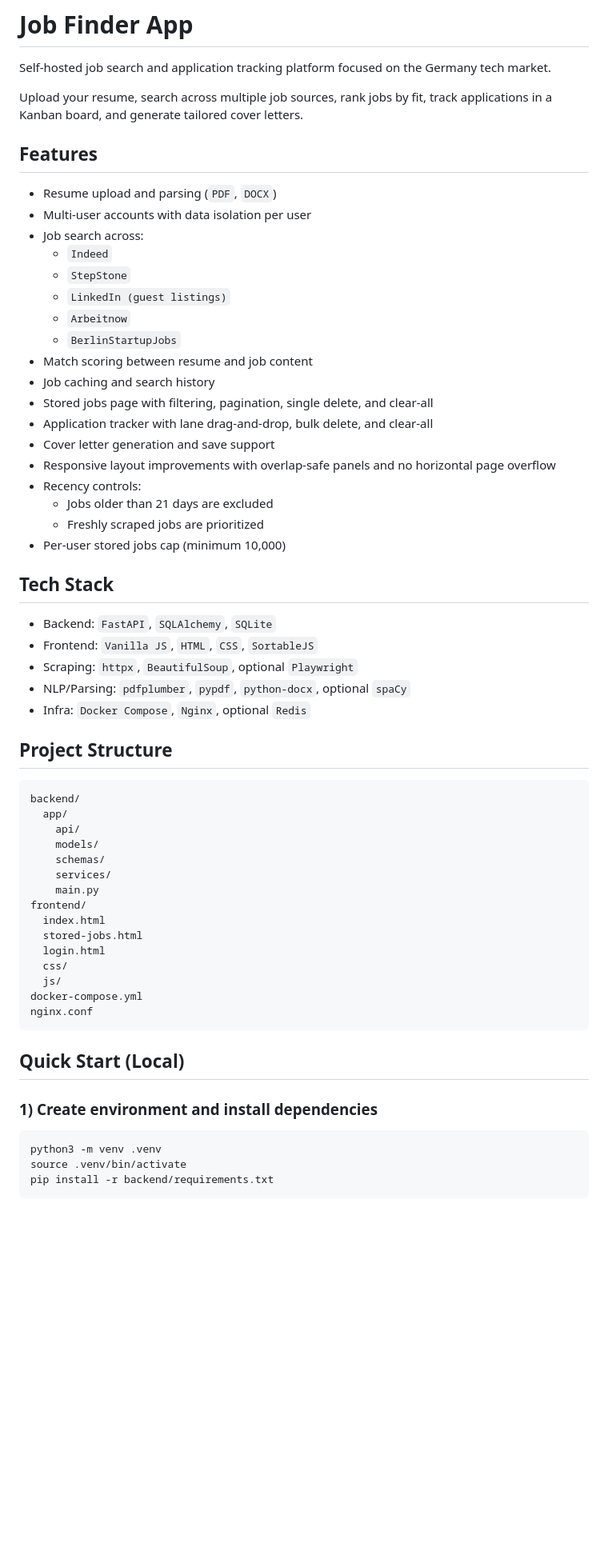
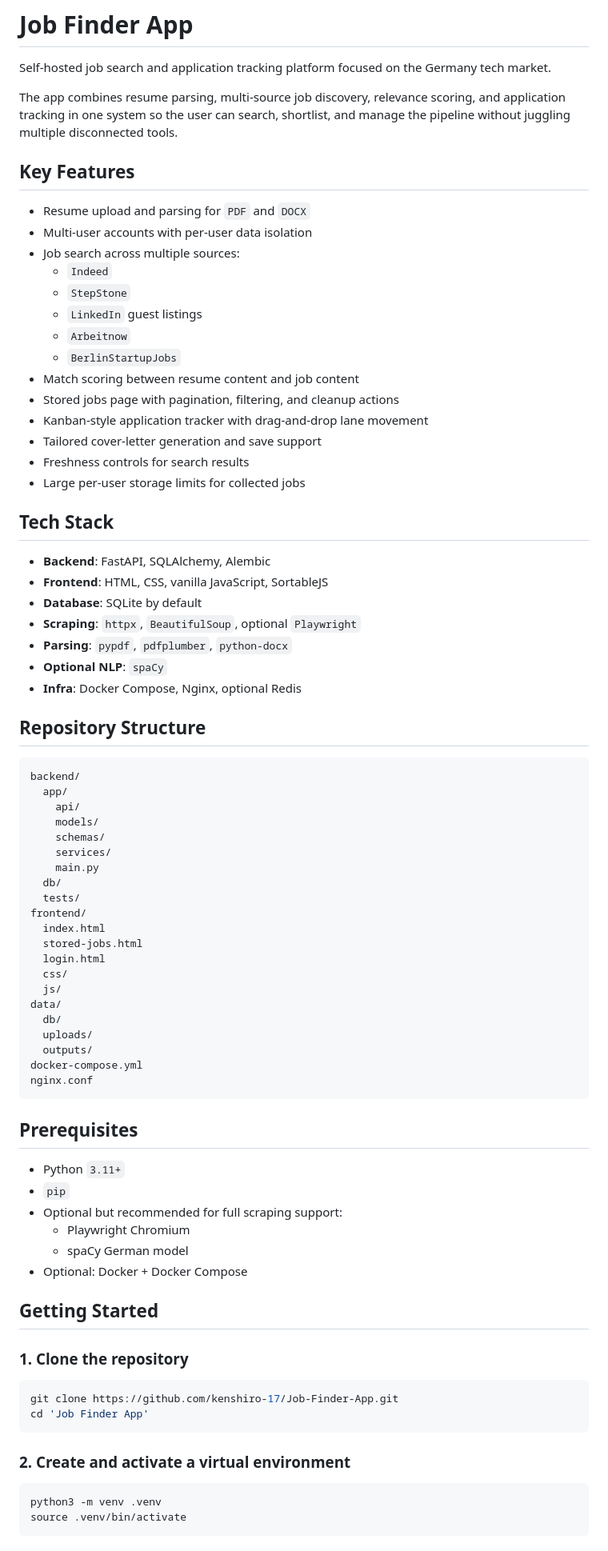
Before and after one commit to kenshiro-17/Job-Finder-App, a Markdown page: README.md, the part around one of its changes. Shown at 80% size. Rendered like a GitHub page; blank space fills up the shorter version.

Commit message:
docs: improve project readme

````diff
--- a/README.md
+++ b/README.md
@@ -2,38 +2,36 @@
 
 Self-hosted job search and application tracking platform focused on the Germany tech market.
 
-Upload your resume, search across multiple job sources, rank jobs by fit, track applications in a Kanban board, and generate tailored cover letters.
+The app combines resume parsing, multi-source job discovery, relevance scoring, and application tracking in one system so the user can search, shortlist, and manage the pipeline without juggling multiple disconnected tools.
 
-## Features
+## Key Features
 
-- Resume upload and parsing (`PDF`, `DOCX`)
-- Multi-user accounts with data isolation per user
-- Job search across:
+- Resume upload and parsing for `PDF` and `DOCX`
+- Multi-user accounts with per-user data isolation
+- Job search across multiple sources:
   - `Indeed`
   - `StepStone`
-  - `LinkedIn (guest listings)`
+  - `LinkedIn` guest listings
   - `Arbeitnow`
   - `BerlinStartupJobs`
-- Match scoring between resume and job content
-- Job caching and search history
-- Stored jobs page with filtering, pagination, single delete, and clear-all
-- Application tracker with lane drag-and-drop, bulk delete, and clear-all
-- Cover letter generation and save support
-- Responsive layout improvements with overlap-safe panels and no horizontal page overflow
-- Recency controls:
-  - Jobs older than 21 days are excluded
-  - Freshly scraped jobs are prioritized
-- Per-user stored jobs cap (minimum 10,000)
+- Match scoring between resume content and job content
+- Stored jobs page with pagination, filtering, and cleanup actions
+- Kanban-style application tracker with drag-and-drop lane movement
+- Tailored cover-letter generation and save support
+- Freshness controls for search results
+- Large per-user storage limits for collected jobs
 
 ## Tech Stack
 
-- Backend: `FastAPI`, `SQLAlchemy`, `SQLite`
-- Frontend: `Vanilla JS`, `HTML`, `CSS`, `SortableJS`
-- Scraping: `httpx`, `BeautifulSoup`, optional `Playwright`
-- NLP/Parsing: `pdfplumber`, `pypdf`, `python-docx`, optional `spaCy`
-- Infra: `Docker Compose`, `Nginx`, optional `Redis`
+- **Backend**: FastAPI, SQLAlchemy, Alembic
+- **Frontend**: HTML, CSS, vanilla JavaScript, SortableJS
+- **Database**: SQLite by default
+- **Scraping**: `httpx`, `BeautifulSoup`, optional `Playwright`
+- **Parsing**: `pypdf`, `pdfplumber`, `python-docx`
+- **Optional NLP**: `spaCy`
+- **Infra**: Docker Compose, Nginx, optional Redis
 
-## Project Structure
+## Repository Structure
 
 ```text
 backend/
@@ -43,19 +41,41 @@ backend/
     schemas/
     services/
     main.py
+  db/
+  tests/
 frontend/
   index.html
   stored-jobs.html
   login.html
   css/
   js/
+data/
+  db/
+  uploads/
+  outputs/
 docker-compose.yml
 nginx.conf
 ```
 
-## Quick Start (Local)
+## Prerequisites
 
-### 1) Create environment and install dependencies
+- Python `3.11+`
+- `pip`
+- Optional but recommended for full scraping support:
+  - Playwright Chromium
+  - spaCy German model
+- Optional: Docker + Docker Compose
+
+## Getting Started
+
+### 1. Clone the repository
+
+```bash
+git clone https://github.com/kenshiro-17/Job-Finder-App.git
+cd 'Job Finder App'
+```
+
+### 2. Create and activate a virtual environment
 
 ```bash
 python3 -m venv .venv
````
Also changed, not shown: other parts of README.md (+103 -109 lines).
